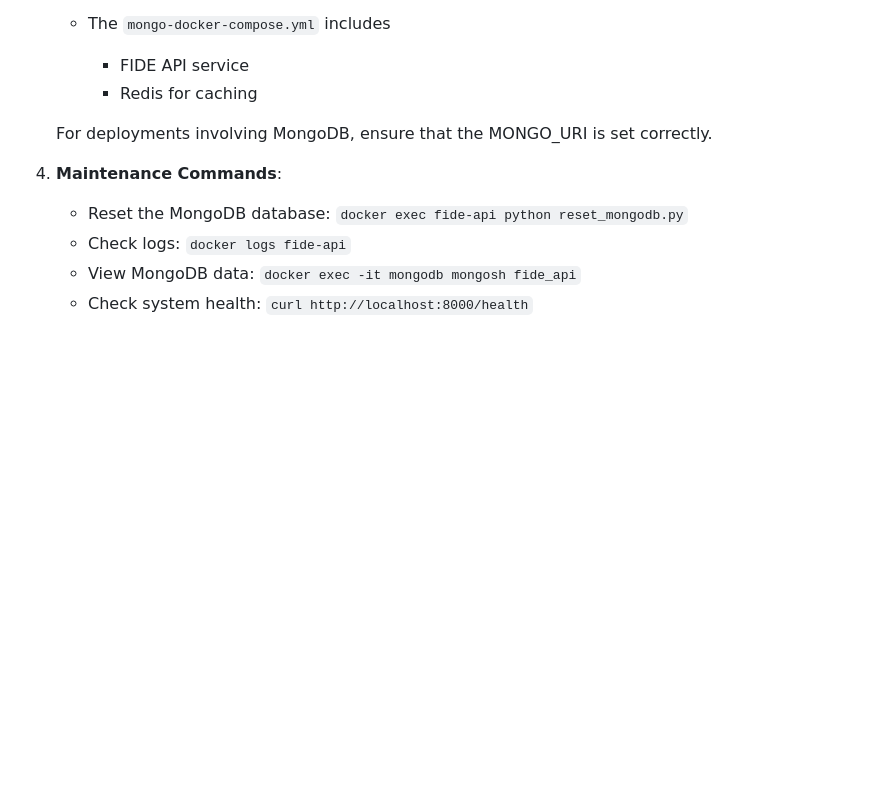
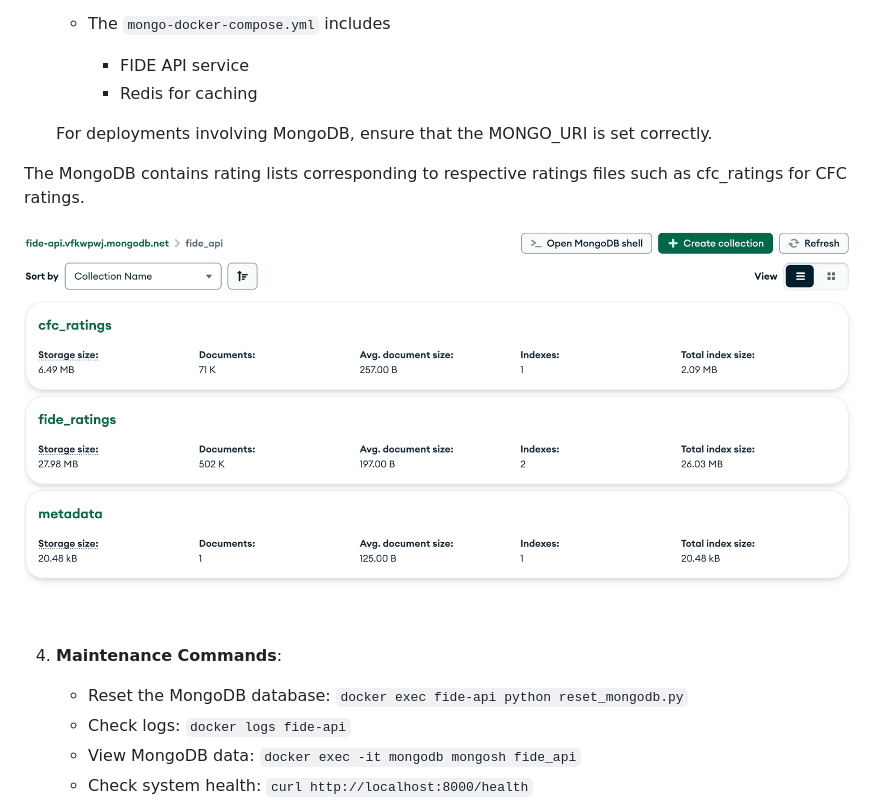
Before and after one commit to Hart-House-Chess-Club/ratings-api, a Markdown page: README.md, the part around the change. Rendered like a GitHub page; pictures changed too: docs/mongo.png (added); blank space fills up the shorter version.

Commit message:
added mongo db image

```diff
--- a/README.md
+++ b/README.md
@@ -124,6 +124,10 @@ This project is configured for easy deployment to any Linux server using Docker:
 
    For deployments involving MongoDB, ensure that the MONGO_URI is set correctly.
 
+The MongoDB contains rating lists corresponding to respective ratings files such as cfc_ratings for CFC ratings.
+
+![screenshot](docs/mongo.png)
+
 4. **Maintenance Commands**:
    - Reset the MongoDB database: `docker exec fide-api python reset_mongodb.py`
    - Check logs: `docker logs fide-api`
```
Also changed, not shown: 1 other file.
